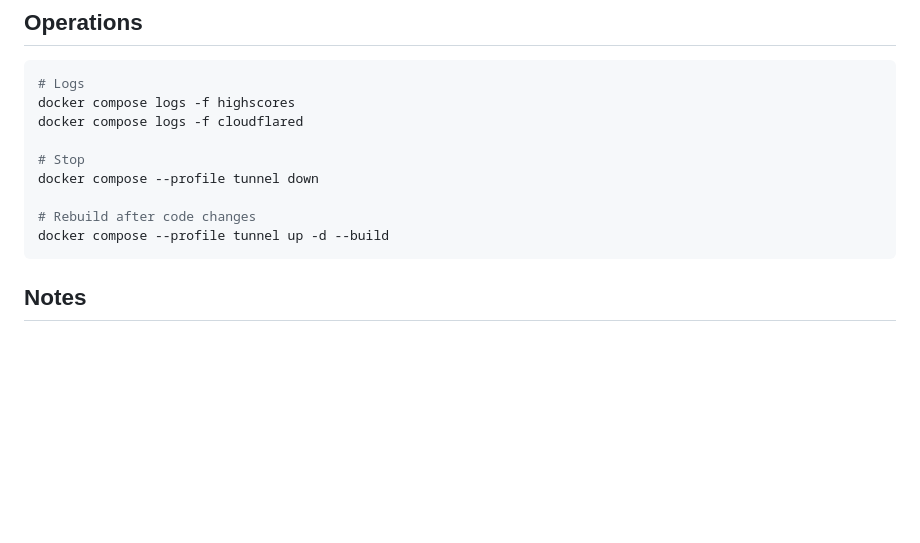
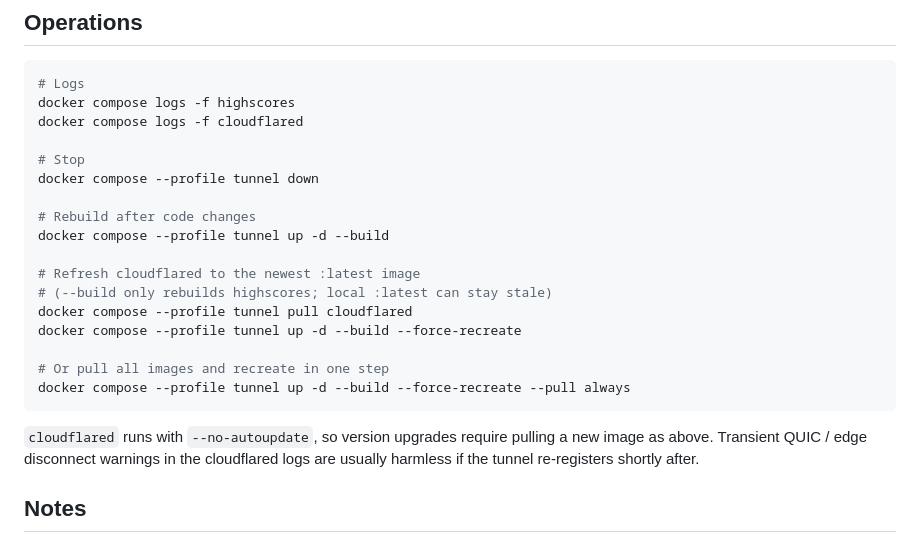
Before and after one commit to kenwi/Wolfrender.Blazor.Raylib, a Markdown page: Server/README.md, the part around the change. GitHub-like rendering; blank space fills up the shorter version.

Commit message:
docs: update README with cloudflared image refresh instructions
- Added instructions for pulling the latest cloudflared image and rebuilding containers.
- Clarified that cloudflared runs with --no-autoupdate, requiring manual image updates.
- Included notes on transient QUIC/edge disconnect warnings in logs.

````diff
--- a/Server/README.md
+++ b/Server/README.md
@@ -168,7 +168,17 @@ docker compose --profile tunnel down
 
 # Rebuild after code changes
 docker compose --profile tunnel up -d --build
+
+# Refresh cloudflared to the newest :latest image
+# (--build only rebuilds highscores; local :latest can stay stale)
+docker compose --profile tunnel pull cloudflared
+docker compose --profile tunnel up -d --build --force-recreate
+
+# Or pull all images and recreate in one step
+docker compose --profile tunnel up -d --build --force-recreate --pull always
 ```
+
+`cloudflared` runs with `--no-autoupdate`, so version upgrades require pulling a new image as above. Transient QUIC / edge disconnect warnings in the cloudflared logs are usually harmless if the tunnel re-registers shortly after.
 
 ## Notes
 
````
